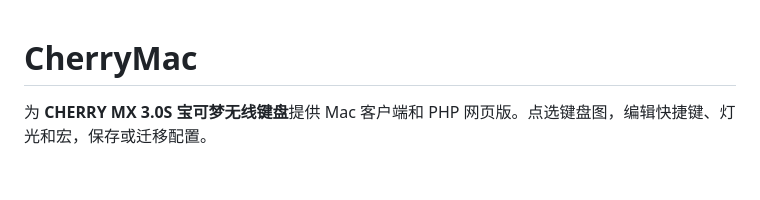
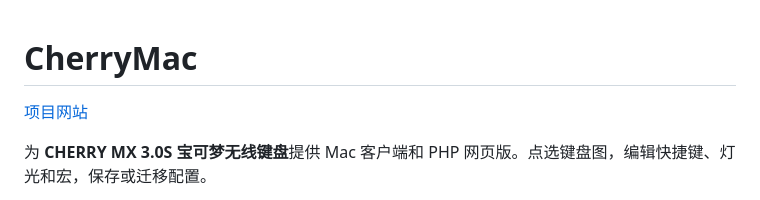
Before and after one commit to 5hux1n/CherryMac, a Markdown page: README.md, the part around the change. Rendered like a GitHub page; blank space fills up the shorter version.

Commit message:
Add project website and GitHub Pages domain

```diff
--- a/README.md
+++ b/README.md
@@ -1,4 +1,6 @@
 # CherryMac
+
+[项目网站](https://cherrymac.goforit.si/)
 
 为 **CHERRY MX 3.0S 宝可梦无线键盘**提供 Mac 客户端和 PHP 网页版。点选键盘图，编辑快捷键、灯光和宏，保存或迁移配置。
 
```
Also changed, not shown: docs/site-assets/preview.png (added), 4 other files.
